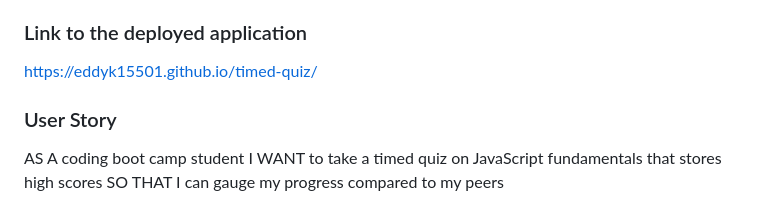
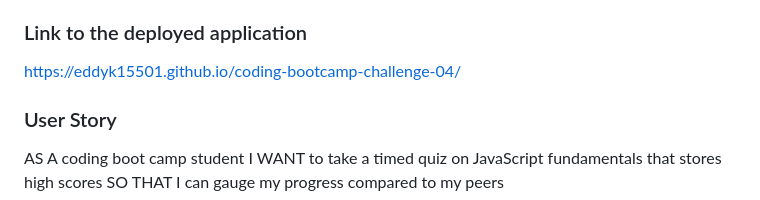
Before and after one commit to eddyK15501/coding-bootcamp-challenge-04, a Markdown page: README.md, the part around the change. GitHub-like rendering.

Commit message:
fixed link to deployed application

```diff
--- a/README.md
+++ b/README.md
@@ -4,7 +4,7 @@
 In this weeks project, we were asked to create a timed trivia quiz from scratch using HTML, CSS, and vanilla JavaScript. You begin by clicking the "Start Quiz" button. A timer, located on the upper right corner of the screen, will begin counting down, indicating the number of seconds left to complete the quiz. Trivia questions relating to JavaScript will be queued. If the question is answered correctly, the timer will continue to countdown as expected. If the question is answered incorrectly, the timer will decrease by an additional ten seconds. When the quiz is completed, you will be prompted to enter an initial to go along with your final score. The final score equates to the number of seconds left on the timer when the quiz was completed. Submit your initials, and you will be taken to a high score results page. There, you will see a list of high scores to go along with initials.
 
 ### Link to the deployed application
-https://eddyk15501.github.io/timed-quiz/
+https://eddyk15501.github.io/coding-bootcamp-challenge-04/
 
 ### User Story
 AS A coding boot camp student
```
